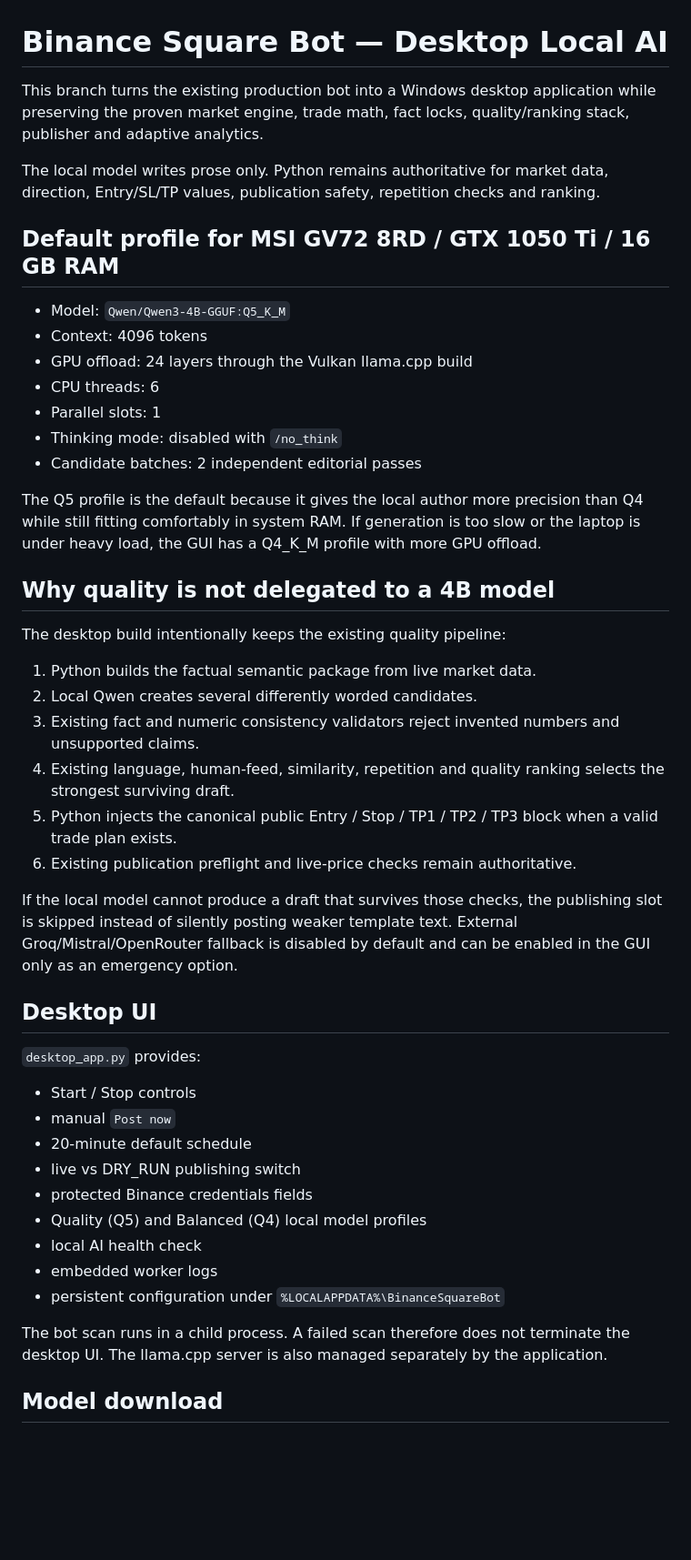
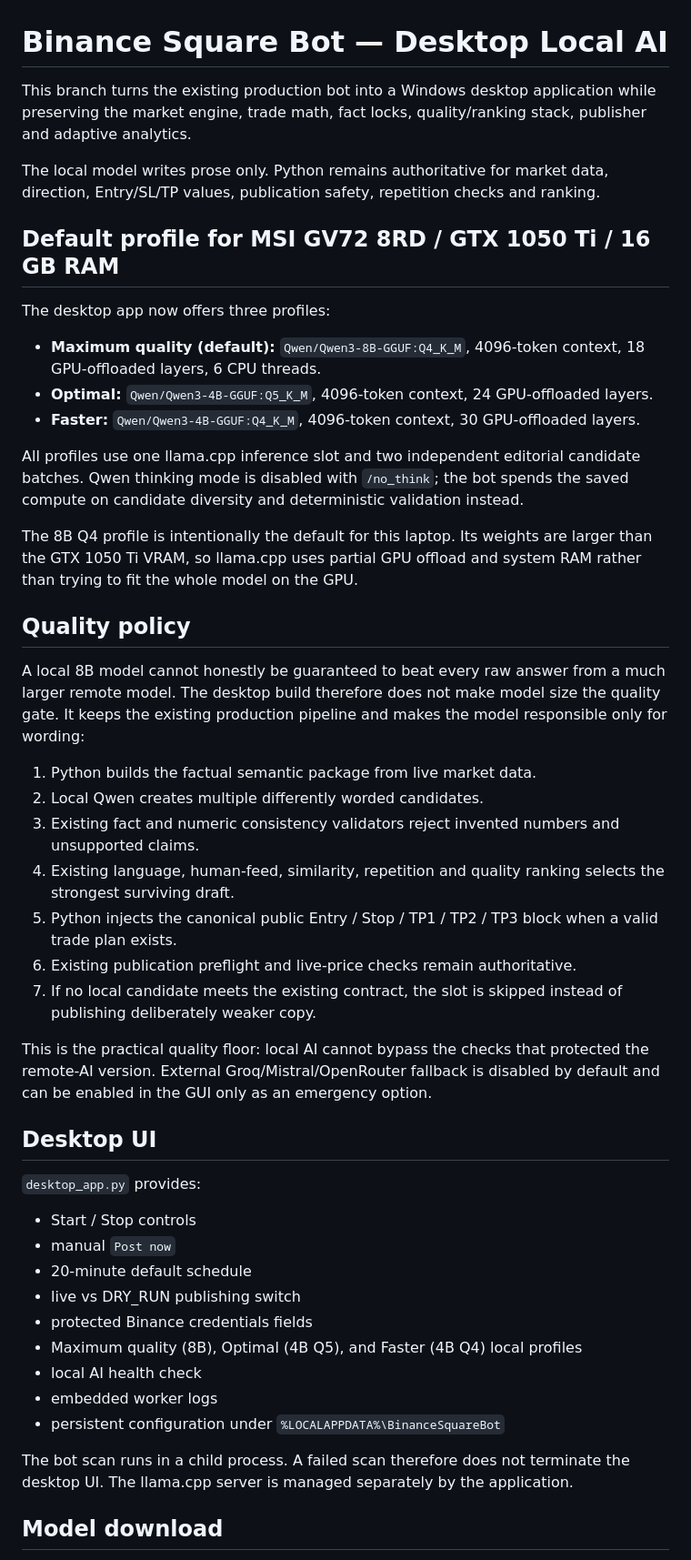
Before and after one commit to Pozitivehero1/binance-square-bot-, a Markdown page: DESKTOP_LOCAL_AI.md, the part around one of its changes. Shown at 91% size. GitHub-like rendering; blank space fills up the shorter version.

Commit message:
Document 8B maximum-quality desktop profile

```diff
--- a/DESKTOP_LOCAL_AI.md
+++ b/DESKTOP_LOCAL_AI.md
@@ -1,33 +1,34 @@
 # Binance Square Bot — Desktop Local AI
 
-This branch turns the existing production bot into a Windows desktop application while preserving the proven market engine, trade math, fact locks, quality/ranking stack, publisher and adaptive analytics.
+This branch turns the existing production bot into a Windows desktop application while preserving the market engine, trade math, fact locks, quality/ranking stack, publisher and adaptive analytics.
 
 The local model writes prose only. Python remains authoritative for market data, direction, Entry/SL/TP values, publication safety, repetition checks and ranking.
 
 ## Default profile for MSI GV72 8RD / GTX 1050 Ti / 16 GB RAM
 
-- Model: `Qwen/Qwen3-4B-GGUF:Q5_K_M`
-- Context: 4096 tokens
-- GPU offload: 24 layers through the Vulkan llama.cpp build
-- CPU threads: 6
-- Parallel slots: 1
-- Thinking mode: disabled with `/no_think`
-- Candidate batches: 2 independent editorial passes
+The desktop app now offers three profiles:
 
-The Q5 profile is the default because it gives the local author more precision than Q4 while still fitting comfortably in system RAM. If generation is too slow or the laptop is under heavy load, the GUI has a Q4_K_M profile with more GPU offload.
+- **Maximum quality (default):** `Qwen/Qwen3-8B-GGUF:Q4_K_M`, 4096-token context, 18 GPU-offloaded layers, 6 CPU threads.
+- **Optimal:** `Qwen/Qwen3-4B-GGUF:Q5_K_M`, 4096-token context, 24 GPU-offloaded layers.
+- **Faster:** `Qwen/Qwen3-4B-GGUF:Q4_K_M`, 4096-token context, 30 GPU-offloaded layers.
 
-## Why quality is not delegated to a 4B model
+All profiles use one llama.cpp inference slot and two independent editorial candidate batches. Qwen thinking mode is disabled with `/no_think`; the bot spends the saved compute on candidate diversity and deterministic validation instead.
 
-The desktop build intentionally keeps the existing quality pipeline:
+The 8B Q4 profile is intentionally the default for this laptop. Its weights are larger than the GTX 1050 Ti VRAM, so llama.cpp uses partial GPU offload and system RAM rather than trying to fit the whole model on the GPU.
+
+## Quality policy
+
+A local 8B model cannot honestly be guaranteed to beat every raw answer from a much larger remote model. The desktop build therefore does not make model size the quality gate. It keeps the existing production pipeline and makes the model responsible only for wording:
 
 1. Python builds the factual semantic package from live market data.
-2. Local Qwen creates several differently worded candidates.
+2. Local Qwen creates multiple differently worded candidates.
 3. Existing fact and numeric consistency validators reject invented numbers and unsupported claims.
 4. Existing language, human-feed, similarity, repetition and quality ranking selects the strongest surviving draft.
 5. Python injects the canonical public Entry / Stop / TP1 / TP2 / TP3 block when a valid trade plan exists.
 6. Existing publication preflight and live-price checks remain authoritative.
+7. If no local candidate meets the existing contract, the slot is skipped instead of publishing deliberately weaker copy.
 
-If the local model cannot produce a draft that survives those checks, the publishing slot is skipped instead of silently posting weaker template text. External Groq/Mistral/OpenRouter fallback is disabled by default and can be enabled in the GUI only as an emergency option.
+This is the practical quality floor: local AI cannot bypass the checks that protected the remote-AI version. External Groq/Mistral/OpenRouter fallback is disabled by default and can be enabled in the GUI only as an emergency option.
 
 ## Desktop UI
 
@@ -38,12 +39,12 @@ If the local model cannot produce a draft that survives those checks, the publis
 - 20-minute default schedule
 - live vs DRY_RUN publishing switch
 - protected Binance credentials fields
-- Quality (Q5) and Balanced (Q4) local model profiles
+- Maximum quality (8B), Optimal (4B Q5), and Faster (4B Q4) local profiles
 - local AI health check
 - embedded worker logs
 - persistent configuration under `%LOCALAPPDATA%\BinanceSquareBot`
 
-The bot scan runs in a child process. A failed scan therefore does not terminate the desktop UI. The llama.cpp server is also managed separately by the application.
+The bot scan runs in a child process. A failed scan therefore does not terminate the desktop UI. The llama.cpp server is managed separately by the application.
 
 ## Model download
 
```
Also changed, not shown: other parts of DESKTOP_LOCAL_AI.md (+7 -5 lines).
